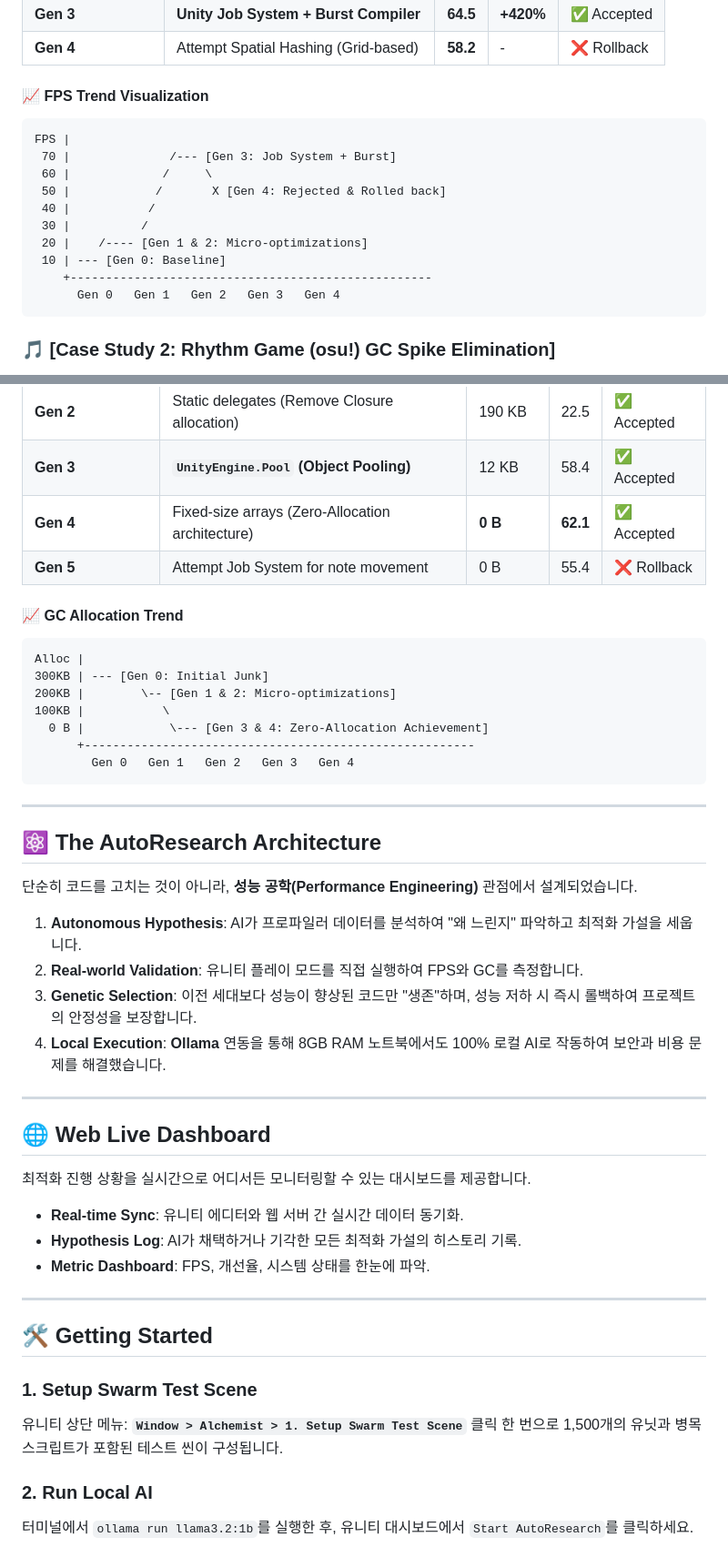
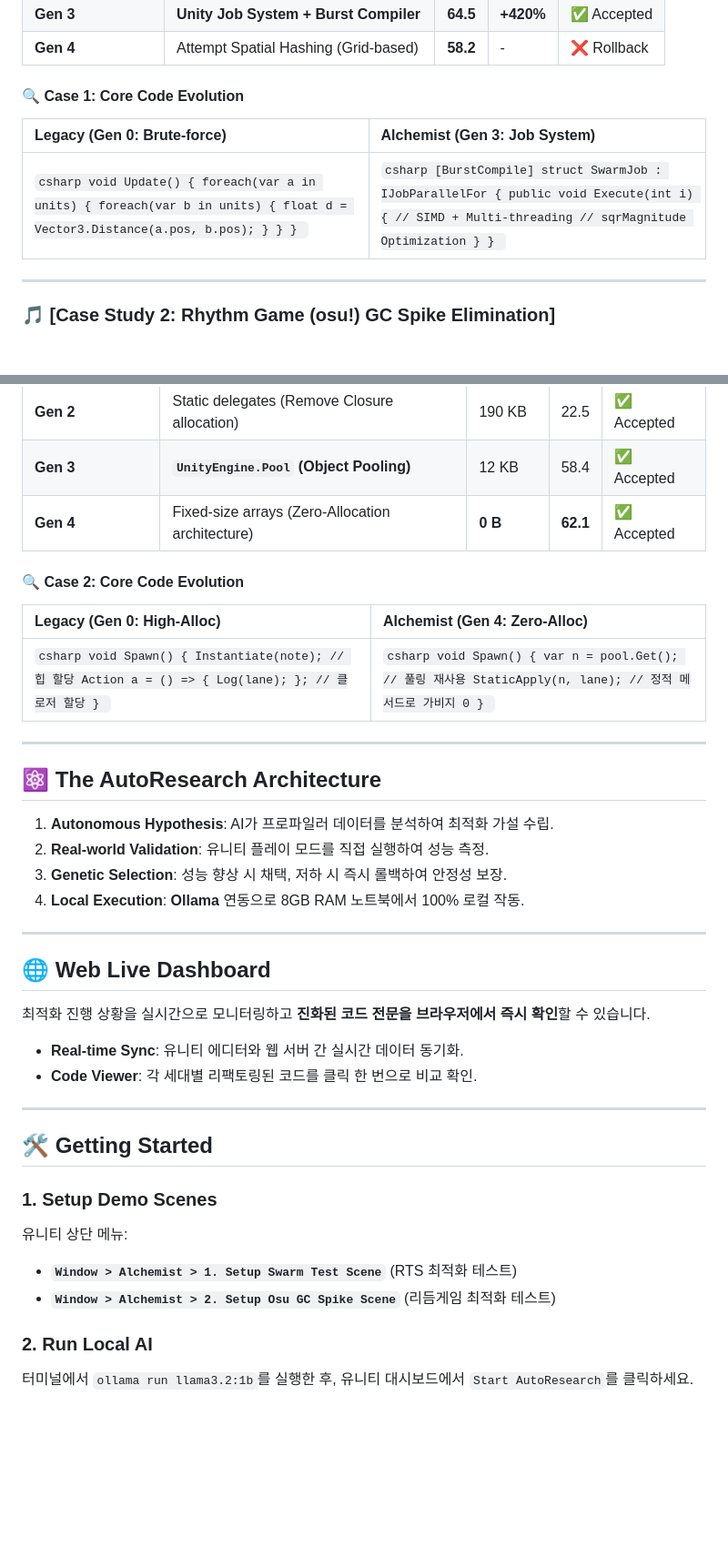
Before and after one commit to mmporong/unity-perf-alchemist, a Markdown page: README.md, 2 parts joined by grey strips. Shown at 91% size. GitHub-like rendering; blank space fills up the shorter version.

Commit message:
docs: add direct code evolution comparison to README for Case 1 and 2

````diff
--- a/README.md
+++ b/README.md
@@ -22,19 +22,12 @@ RTS 게임에서 흔히 발생하는 대규모 유닛 간의 충돌 회피 알
 | **Gen 3** | **Unity Job System + Burst Compiler** | **64.5** | **+420%** | ✅ Accepted |
 | **Gen 4** | Attempt Spatial Hashing (Grid-based) | **58.2** | - | ❌ Rollback |
 
-#### 📈 FPS Trend Visualization
-```text
-FPS |
- 70 |              /--- [Gen 3: Job System + Burst]
- 60 |             /     \
- 50 |            /       X [Gen 4: Rejected & Rolled back]
- 40 |           /
- 30 |          /
- 20 |    /---- [Gen 1 & 2: Micro-optimizations]
- 10 | --- [Gen 0: Baseline]
-    +---------------------------------------------------
-      Gen 0   Gen 1   Gen 2   Gen 3   Gen 4
-```
+#### 🔍 Case 1: Core Code Evolution
+| **Legacy (Gen 0: Brute-force)** | **Alchemist (Gen 3: Job System)** |
+| :--- | :--- |
+| ```csharp void Update() { foreach(var a in units) { foreach(var b in units) { float d = Vector3.Distance(a.pos, b.pos); } } } ``` | ```csharp [BurstCompile] struct SwarmJob : IJobParallelFor { public void Execute(int i) { // SIMD + Multi-threading // sqrMagnitude Optimization } } ``` |
+
+---
 
 ### 🎵 [Case Study 2: Rhythm Game (osu!) GC Spike Elimination]
 오픈소스 리듬게임 **osu!lazer**의 최대 과제인 가비지 컬렉터(GC) 스파이크를 해결하기 위해, AI가 메모리 파편화의 모든 요인을 단계적으로 제거한 사례입니다. (120 FPS Deathstream 환경)
@@ -46,45 +39,36 @@ FPS |
 | **Gen 2** | Static delegates (Remove Closure allocation) | 190 KB | 22.5 | ✅ Accepted |
 | **Gen 3** | **`UnityEngine.Pool` (Object Pooling)** | 12 KB | 58.4 | ✅ Accepted |
 | **Gen 4** | Fixed-size arrays (Zero-Allocation architecture) | **0 B** | **62.1** | ✅ Accepted |
-| **Gen 5** | Attempt Job System for note movement | 0 B | 55.4 | ❌ Rollback |
 
-#### 📈 GC Allocation Trend
-```text
-Alloc |
-300KB | --- [Gen 0: Initial Junk]
-200KB |        \-- [Gen 1 & 2: Micro-optimizations]
-100KB |           \
-  0 B |            \--- [Gen 3 & 4: Zero-Allocation Achievement]
-      +-------------------------------------------------------
-        Gen 0   Gen 1   Gen 2   Gen 3   Gen 4
-```
+#### 🔍 Case 2: Core Code Evolution
+| **Legacy (Gen 0: High-Alloc)** | **Alchemist (Gen 4: Zero-Alloc)** |
+| :--- | :--- |
+| ```csharp void Spawn() { Instantiate(note); // 힙 할당 Action a = () => { Log(lane); }; // 클로저 할당 } ``` | ```csharp void Spawn() { var n = pool.Get(); // 풀링 재사용 StaticApply(n, lane); // 정적 메서드로 가비지 0 } ``` |
 
 ---
 
 ## ⚛️ The AutoResearch Architecture
 
-단순히 코드를 고치는 것이 아니라, **성능 공학(Performance Engineering)** 관점에서 설계되었습니다.
-
-1. **Autonomous Hypothesis**: AI가 프로파일러 데이터를 분석하여 "왜 느린지" 파악하고 최적화 가설을 세웁니다.
-2. **Real-world Validation**: 유니티 플레이 모드를 직접 실행하여 FPS와 GC를 측정합니다.
-3. **Genetic Selection**: 이전 세대보다 성능이 향상된 코드만 "생존"하며, 성능 저하 시 즉시 롤백하여 프로젝트의 안정성을 보장합니다.
-4. **Local Execution**: **Ollama** 연동을 통해 8GB RAM 노트북에서도 100% 로컬 AI로 작동하여 보안과 비용 문제를 해결했습니다.
+1. **Autonomous Hypothesis**: AI가 프로파일러 데이터를 분석하여 최적화 가설 수립.
+2. **Real-world Validation**: 유니티 플레이 모드를 직접 실행하여 성능 측정.
+3. **Genetic Selection**: 성능 향상 시 채택, 저하 시 즉시 롤백하여 안정성 보장.
+4. **Local Execution**: **Ollama** 연동으로 8GB RAM 노트북에서 100% 로컬 작동.
 
 ---
 
 ## 🌐 Web Live Dashboard
-최적화 진행 상황을 실시간으로 어디서든 모니터링할 수 있는 대시보드를 제공합니다.
+최적화 진행 상황을 실시간으로 모니터링하고 **진화된 코드 전문을 브라우저에서 즉시 확인**할 수 있습니다.
 - **Real-time Sync**: 유니티 에디터와 웹 서버 간 실시간 데이터 동기화.
-- **Hypothesis Log**: AI가 채택하거나 기각한 모든 최적화 가설의 히스토리 기록.
-- **Metric Dashboard**: FPS, 개선율, 시스템 상태를 한눈에 파악.
+- **Code Viewer**: 각 세대별 리팩토링된 코드를 클릭 한 번으로 비교 확인.
 
 ---
 
 ## 🛠️ Getting Started
 
-### 1. Setup Swarm Test Scene
-유니티 상단 메뉴: **`Window > Alchemist > 1. Setup Swarm Test Scene`**
-클릭 한 번으로 1,500개의 유닛과 병목 스크립트가 포함된 테스트 씬이 구성됩니다.
+### 1. Setup Demo Scenes
+유니티 상단 메뉴:
+- **`Window > Alchemist > 1. Setup Swarm Test Scene`** (RTS 최적화 테스트)
+- **`Window > Alchemist > 2. Setup Osu GC Spike Scene`** (리듬게임 최적화 테스트)
 
 ### 2. Run Local AI
 터미널에서 `ollama run llama3.2:1b`를 실행한 후, 유니티 대시보드에서 `Start AutoResearch`를 클릭하세요.
````
